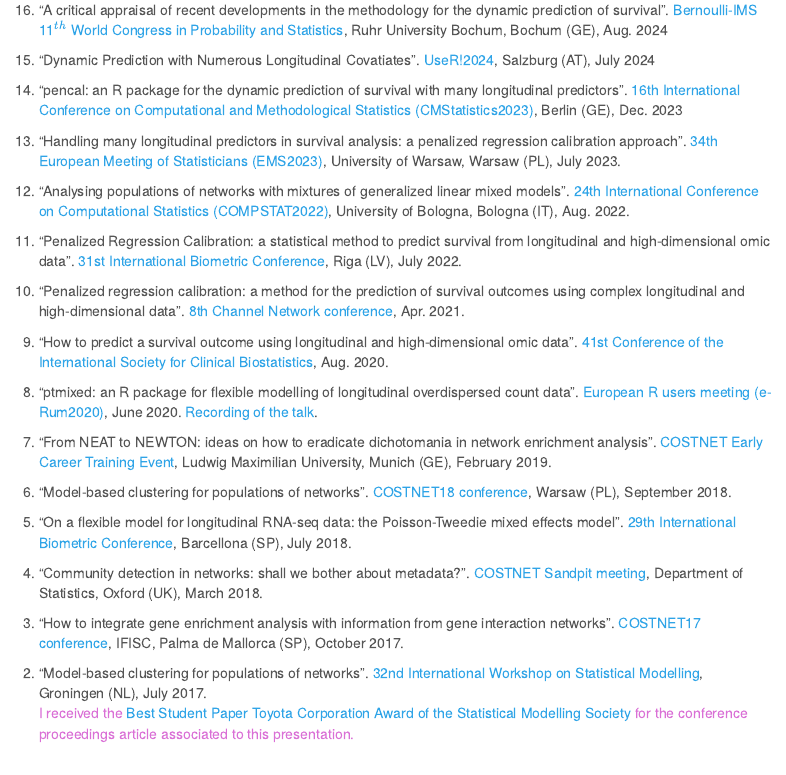
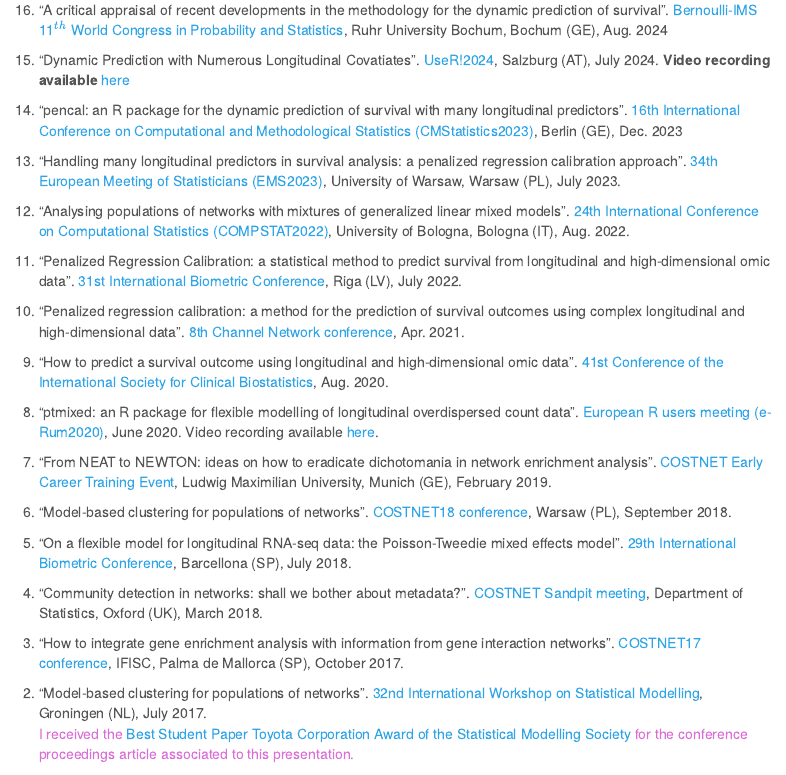
Before and after one commit to mirkosignorelli/mirkosignorelli.github.io, an R Markdown document (talks.Rmd): the page in a window 1100 px wide, from 1070 px down. The pictures show the output file talks.html that the author committed with the source, opened offline; library style sheets and scripts come from the installed R packages.

Commit message:
Added video recordings

```diff
--- a/talks.Rmd
+++ b/talks.Rmd
@@ -82,7 +82,7 @@ University of Manchester (UK), Feb. 2017.
 [Bernoulli-IMS 11$^{th}$ World Congress in Probability and Statistics](https://www.bernoulli-ims-worldcongress2024.org), Ruhr University Bochum, Bochum (GE), Aug. 2024
 </li>
 
-<li> "Dynamic Prediction with Numerous Longitudinal Covatiates". [UseR!2024](https://events.linuxfoundation.org/user/), Salzburg (AT), July 2024
+<li> "Dynamic Prediction with Numerous Longitudinal Covatiates". [UseR!2024](https://events.linuxfoundation.org/user/), Salzburg (AT), July 2024. **Video recording available** [here](https://youtu.be/jnpiSldbTko)
 </li>
 
 <li> "pencal: an R package for the dynamic prediction of survival with many longitudinal predictors".
@@ -110,7 +110,7 @@ University of Manchester (UK), Feb. 2017.
 </li>
 
 <li> "ptmixed: an R package for flexible modelling of longitudinal overdispersed count data".
-[European R users meeting (e-Rum2020)](https://2020.erum.io), June 2020. [Recording of the talk](https://www.youtube.com/watch?v=79lUgThZ4HE&t=738s).
+[European R users meeting (e-Rum2020)](https://2020.erum.io), June 2020. Video recording available [here](https://www.youtube.com/watch?v=79lUgThZ4HE&t=738s).
 </li>
 
 <li> "From NEAT to NEWTON: ideas on how to eradicate dichotomania in network enrichment analysis".
```
Also changed, not shown: talks.html.
